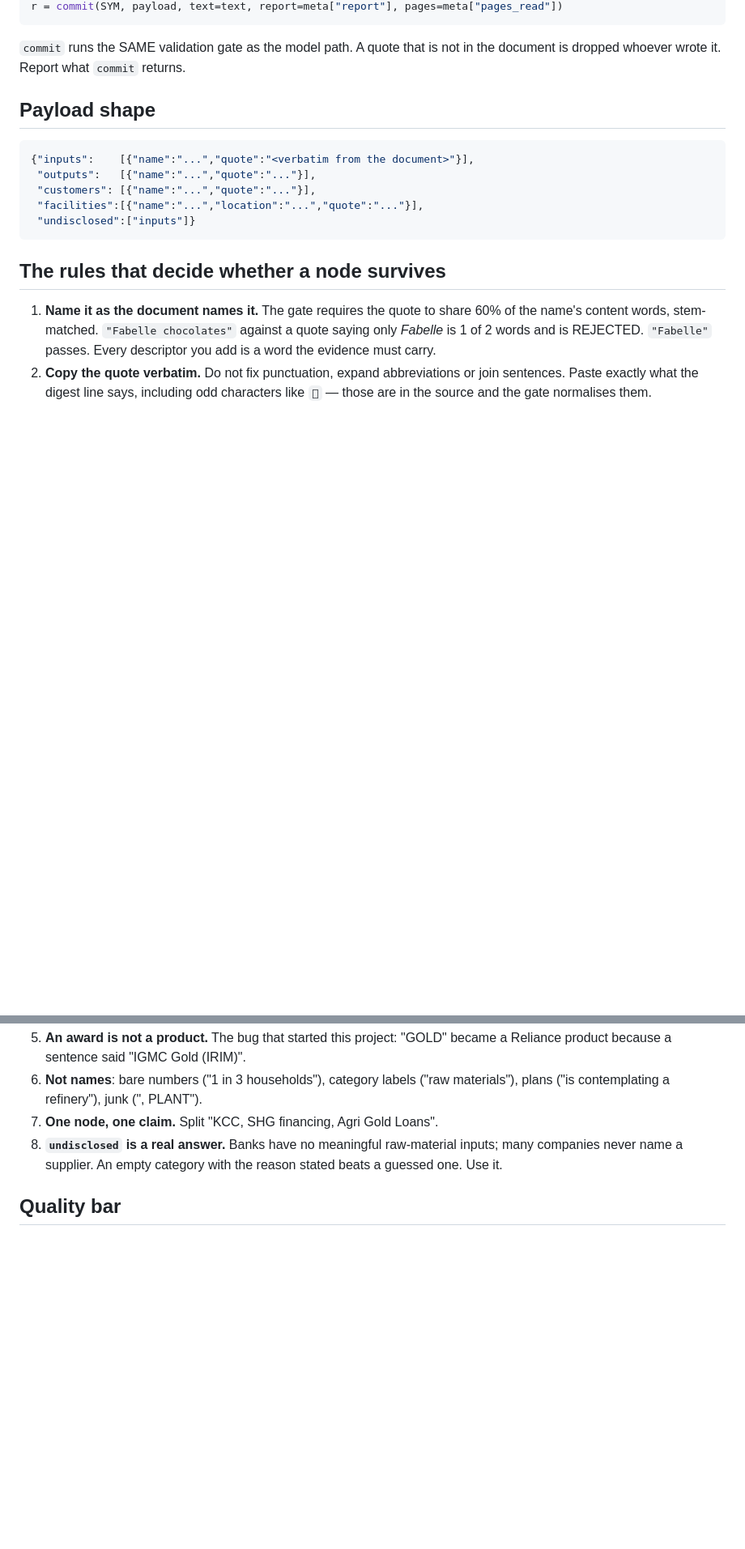
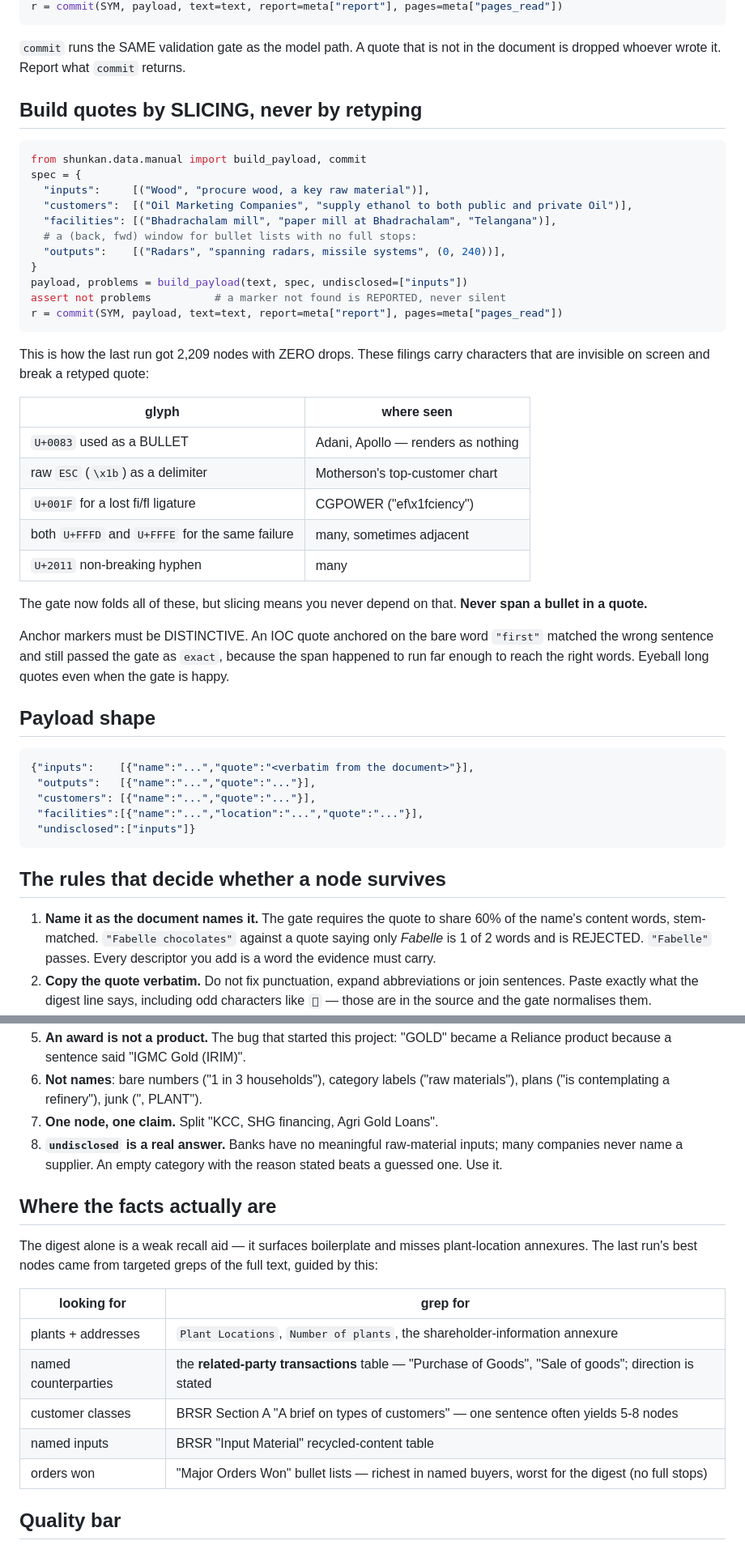
Before and after one commit to ShrewdLemon/shunkan, a Markdown page: docs/EXTRACTION_AGENT_SPEC.md, 2 parts joined by grey strips. Shown at 81% size. GitHub-like rendering; blank space fills up the shorter version.

Commit message:
Agent spec: slice quotes, and where the facts actually are
Records what the NIFTY 100 run learned. build_payload with (name, marker)
pairs is now the documented method - it produced 2,209 nodes with zero drops
because a sliced quote cannot lose a character a retyped one silently does.

Tabulates the invisible glyphs that break a retyped quote: U+0083 used as a
bullet in Adani/Apollo filings, raw ESC delimiting Motherson chart columns,
U+001F for a lost fi/fl ligature in CGPOWER, both U+FFFD and U+FFFE for the
same failure sometimes in adjacent sentences. The gate folds all of these now;
slicing means never depending on that.

Adds a where-to-grep table, because the digest alone is a weak recall aid: it
surfaces boilerplate and misses plant-location annexures. Related-party tables
are the best source of NAMED counterparties and state direction explicitly;
BRSR Section A customer-type answers often yield 5-8 nodes from one sentence.

And a warning that cost a real error: anchor markers must be distinctive. An
IOC quote anchored on the bare word first matched the wrong sentence and still
passed the gate as exact.

````diff
--- a/docs/EXTRACTION_AGENT_SPEC.md
+++ b/docs/EXTRACTION_AGENT_SPEC.md
@@ -21,6 +21,41 @@ r = commit(SYM, payload, text=text, report=meta["report"], pages=meta["pages_rea
 
 `commit` runs the SAME validation gate as the model path. A quote that is not
 in the document is dropped whoever wrote it. Report what `commit` returns.
+
+## Build quotes by SLICING, never by retyping
+
+```python
+from shunkan.data.manual import build_payload, commit
+spec = {
+  "inputs":     [("Wood", "procure wood, a key raw material")],
+  "customers":  [("Oil Marketing Companies", "supply ethanol to both public and private Oil")],
+  "facilities": [("Bhadrachalam mill", "paper mill at Bhadrachalam", "Telangana")],
+  # a (back, fwd) window for bullet lists with no full stops:
+  "outputs":    [("Radars", "spanning radars, missile systems", (0, 240))],
+}
+payload, problems = build_payload(text, spec, undisclosed=["inputs"])
+assert not problems          # a marker not found is REPORTED, never silent
+r = commit(SYM, payload, text=text, report=meta["report"], pages=meta["pages_read"])
+```
+
+This is how the last run got 2,209 nodes with ZERO drops. These filings carry
+characters that are invisible on screen and break a retyped quote:
+
+| glyph | where seen |
+|---|---|
+| `U+0083` used as a BULLET | Adani, Apollo — renders as nothing |
+| raw `ESC` (`\x1b`) as a delimiter | Motherson's top-customer chart |
+| `U+001F` for a lost fi/fl ligature | CGPOWER ("ef\x1fciency") |
+| both `U+FFFD` and `U+FFFE` for the same failure | many, sometimes adjacent |
+| `U+2011` non-breaking hyphen | many |
+
+The gate now folds all of these, but slicing means you never depend on that.
+**Never span a bullet in a quote.**
+
+Anchor markers must be DISTINCTIVE. An IOC quote anchored on the bare word
+`"first"` matched the wrong sentence and still passed the gate as `exact`,
+because the span happened to run far enough to reach the right words. Eyeball
+long quotes even when the gate is happy.
 
 ## Payload shape
 
@@ -55,6 +90,20 @@ in the document is dropped whoever wrote it. Report what `commit` returns.
    inputs; many companies never name a supplier. An empty category with the
    reason stated beats a guessed one. Use it.
 
+## Where the facts actually are
+
+The digest alone is a weak recall aid — it surfaces boilerplate and misses
+plant-location annexures. The last run's best nodes came from targeted greps
+of the full text, guided by this:
+
+| looking for | grep for |
+|---|---|
+| plants + addresses | `Plant Locations`, `Number of plants`, the shareholder-information annexure |
+| named counterparties | the **related-party transactions** table — "Purchase of Goods", "Sale of goods"; direction is stated |
+| customer classes | BRSR Section A "A brief on types of customers" — one sentence often yields 5-8 nodes |
+| named inputs | BRSR "Input Material" recycled-content table |
+| orders won | "Major Orders Won" bullet lists — richest in named buyers, worst for the digest (no full stops) |
+
 ## Quality bar
 
 Hand-built companies so far: ITC 47 nodes / 0 dropped, NESTLEIND 30 / 0,
````
